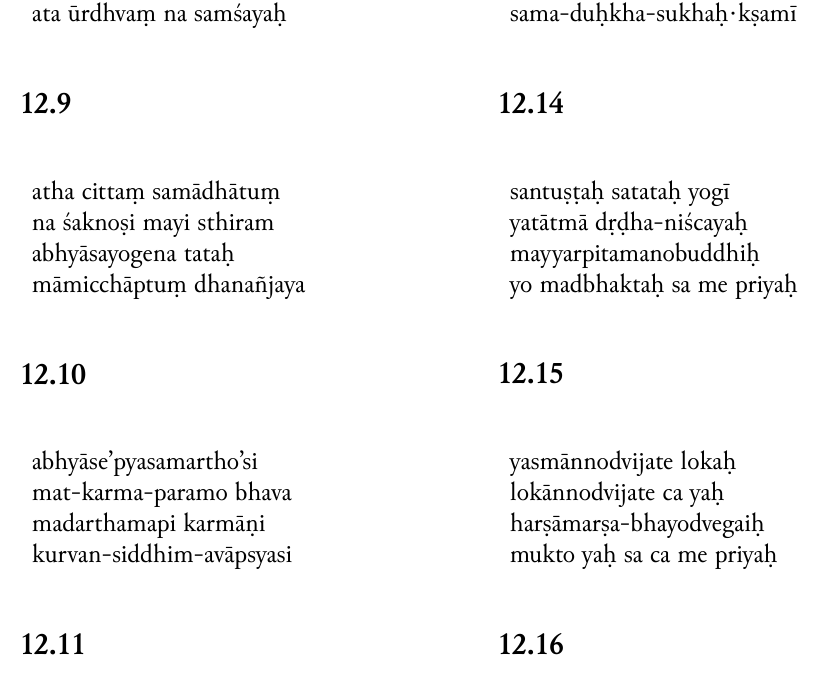
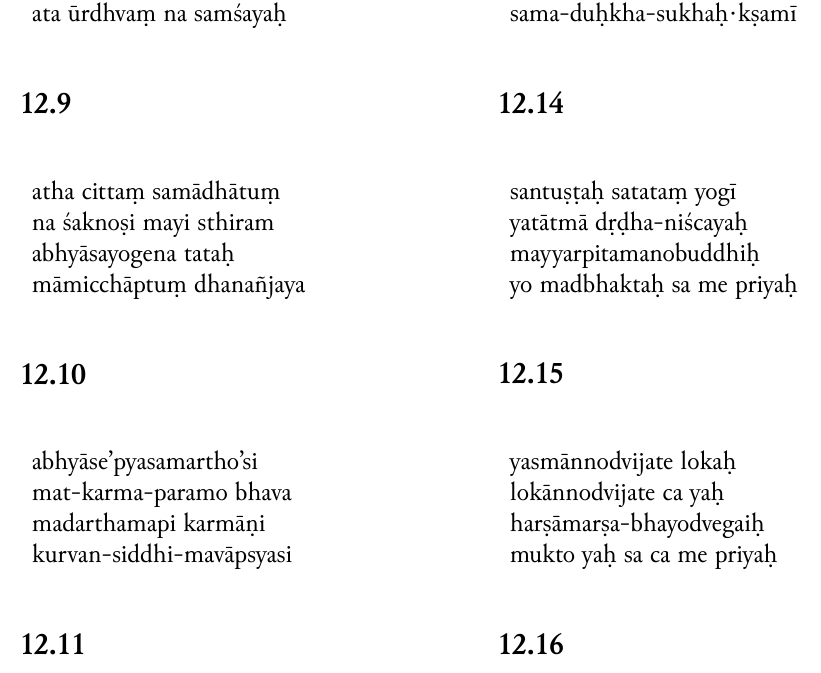
Before and after one commit to Iune/gita-typesetting, a LaTeX book (latex/gita-telugu.tex, which reads latex/sections/iast/chapter-12.tex): part of page 13 of 15, cut so that both start at the same text. Compiled offline with XeLaTeX.

Commit message:
Fixing slokas

```diff
--- a/latex/sections/iast/chapter-12.tex
+++ b/latex/sections/iast/chapter-12.tex
@@ -105,7 +105,7 @@
 \romline{abhyāse'pyasamartho'si} \\
 \romline{mat-karma-paramo bhava} \\
 \romline{madarthamapi karmāṇi} \\
-\romline{kurvan-siddhim-avāpsyasi}
+\romline{kurvan-siddhi-mavāpsyasi}
 \end{tabular}
 \end{table}
 
@@ -142,7 +142,7 @@
 \subsection*{12.14}
 \begin{table}[H]
 \begin{tabular}{l}
-\romline{santuṣṭaḥ satataḥ yogī} \\
+\romline{santuṣṭaḥ satataṃ yogī} \\
 \romline{yatātmā dṛḍha-niścayaḥ} \\
 \romline{mayyarpitamanobuddhiḥ} \\
 \romline{yo madbhaktaḥ sa me priyaḥ}
```
Also changed, not shown: latex/sections/telugu/chapter-12.tex (+1 -1 lines), resources/chapter-12.txt (+2 -2 lines).
